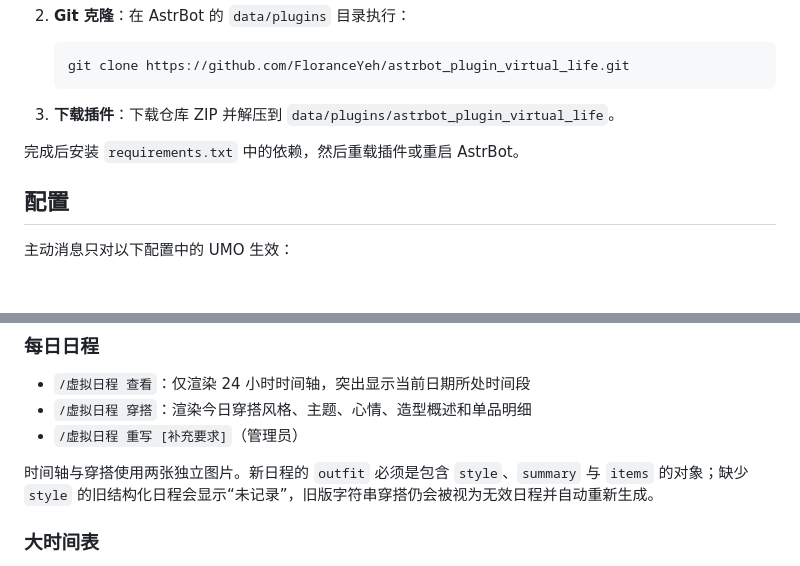
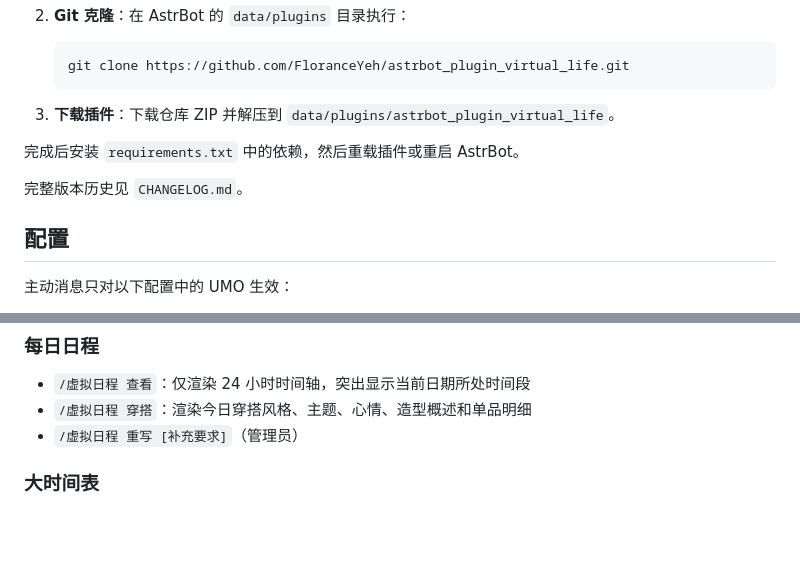
Before and after one commit to FloranceYeh/astrbot_plugin_virtual_life, a Markdown page: README.md, 2 parts joined by grey strips. GitHub-like rendering; folded sections open; blank space fills up the shorter version.

Commit message:
docs: add complete changelog

```diff
--- a/README.md
+++ b/README.md
@@ -54,6 +54,8 @@
 
 </details>
 
+完整版本历史见 `CHANGELOG.md`。
+
 ## 配置
 
 主动消息只对以下配置中的 UMO 生效：
@@ -97,8 +99,6 @@
 - `/虚拟日程 查看`：仅渲染 24 小时时间轴，突出显示当前日期所处时间段
 - `/虚拟日程 穿搭`：渲染今日穿搭风格、主题、心情、造型概述和单品明细
 - `/虚拟日程 重写 [补充要求]`（管理员）
-
-时间轴与穿搭使用两张独立图片。新日程的 `outfit` 必须是包含 `style`、`summary` 与 `items` 的对象；缺少 `style` 的旧结构化日程会显示“未记录”，旧版字符串穿搭仍会被视为无效日程并自动重新生成。
 
 ### 大时间表
 
```
Also changed, not shown: CHANGELOG.md (added, +171 -0 lines).
